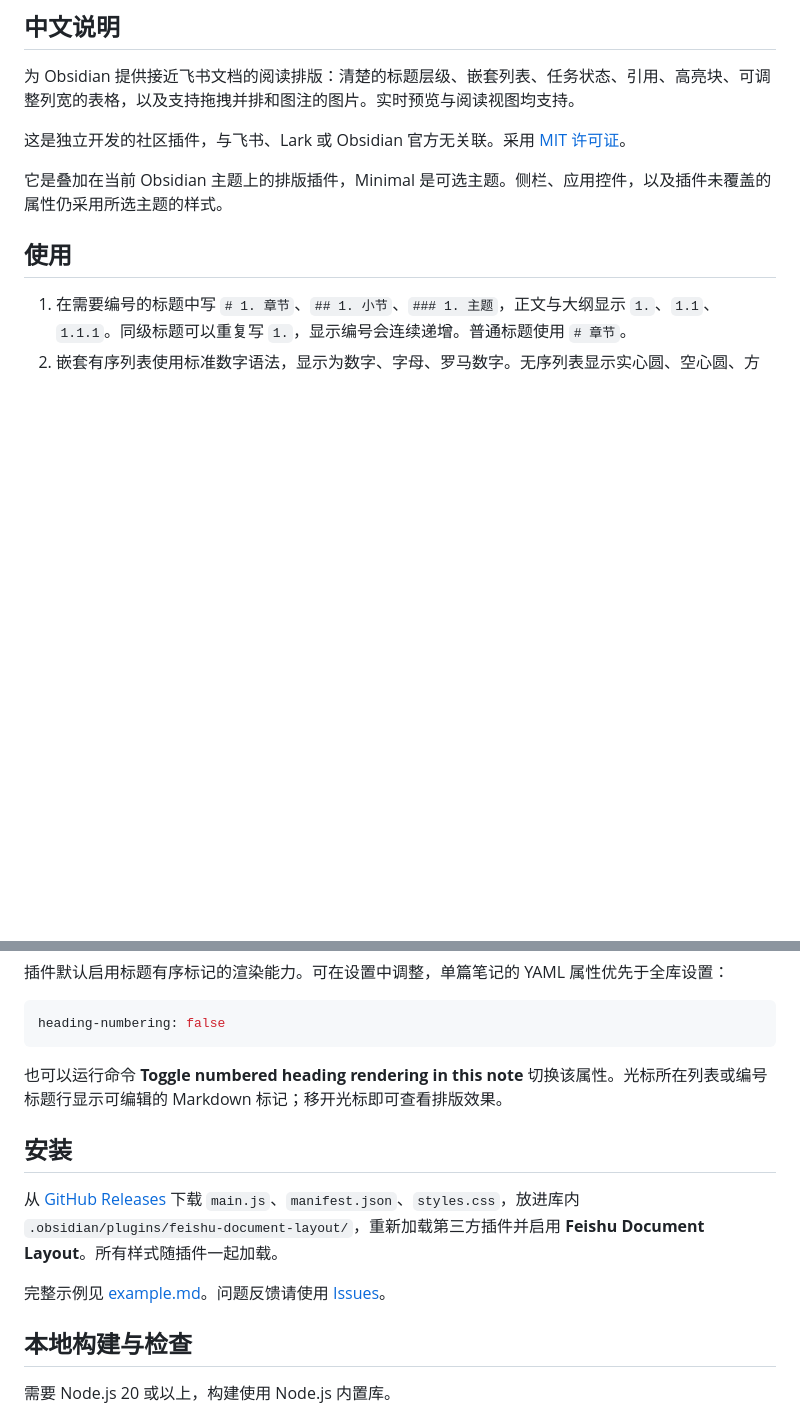
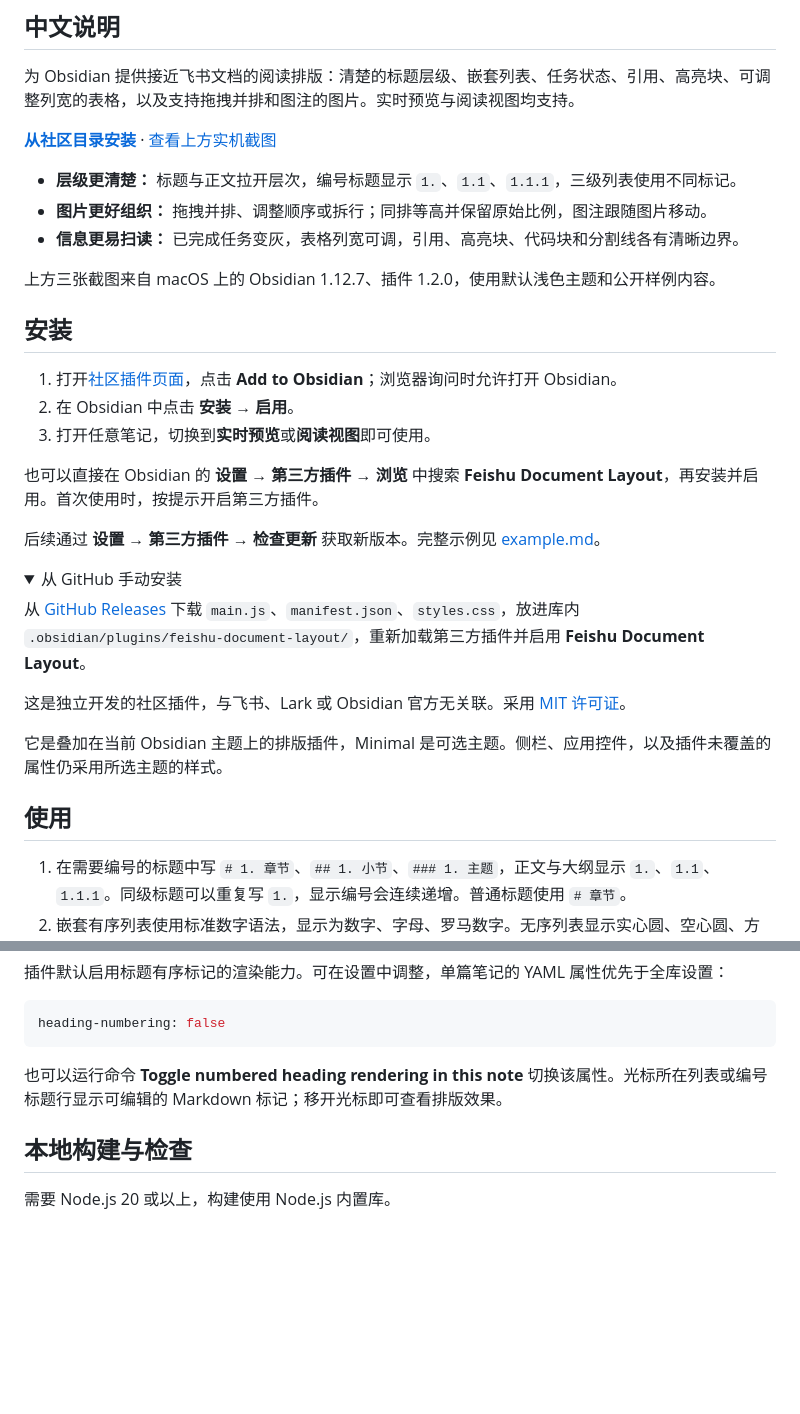
Before and after one commit to GasonW/feishu-document-layout, a Markdown page: README.md, 2 parts joined by grey strips. GitHub-like rendering; folded sections open; blank space fills up the shorter version.

```diff
--- a/README.md
+++ b/README.md
@@ -92,6 +126,31 @@ Release tags match `manifest.json`. Release attachments are `dist/main.js`, `dis
 
 为 Obsidian 提供接近飞书文档的阅读排版：清楚的标题层级、嵌套列表、任务状态、引用、高亮块、可调整列宽的表格，以及支持拖拽并排和图注的图片。实时预览与阅读视图均支持。
 
+[**从社区目录安装**](https://community.obsidian.md/plugins/feishu-document-layout) · [查看上方实机截图](#see-the-layout)
+
+- **层级更清楚：** 标题与正文拉开层次，编号标题显示 `1.`、`1.1`、`1.1.1`，三级列表使用不同标记。
+- **图片更好组织：** 拖拽并排、调整顺序或拆行；同排等高并保留原始比例，图注跟随图片移动。
+- **信息更易扫读：** 已完成任务变灰，表格列宽可调，引用、高亮块、代码块和分割线各有清晰边界。
+
+上方三张截图来自 macOS 上的 Obsidian 1.12.7、插件 1.2.0，使用默认浅色主题和公开样例内容。
+
+## 安装
+
+1. 打开[社区插件页面](https://community.obsidian.md/plugins/feishu-document-layout)，点击 **Add to Obsidian**；浏览器询问时允许打开 Obsidian。
+2. 在 Obsidian 中点击 **安装 → 启用**。
+3. 打开任意笔记，切换到**实时预览**或**阅读视图**即可使用。
+
+也可以直接在 Obsidian 的 **设置 → 第三方插件 → 浏览** 中搜索 **Feishu Document Layout**，再安装并启用。首次使用时，按提示开启第三方插件。
+
+后续通过 **设置 → 第三方插件 → 检查更新** 获取新版本。完整示例见 [example.md](example.md)。
+
+<details>
+<summary>从 GitHub 手动安装</summary>
+
+从 [GitHub Releases](https://github.com/GasonW/feishu-document-layout/releases/latest) 下载 `main.js`、`manifest.json`、`styles.css`，放进库内 `.obsidian/plugins/feishu-document-layout/`，重新加载第三方插件并启用 **Feishu Document Layout**。
+
+</details>
+
 这是独立开发的社区插件，与飞书、Lark 或 Obsidian 官方无关联。采用 [MIT 许可证](LICENSE)。
 
 它是叠加在当前 Obsidian 主题上的排版插件，Minimal 是可选主题。侧栏、应用控件，以及插件未覆盖的属性仍采用所选主题的样式。
@@ -132,12 +191,6 @@ heading-numbering: false
 
 也可以运行命令 **Toggle numbered heading rendering in this note** 切换该属性。光标所在列表或编号标题行显示可编辑的 Markdown 标记；移开光标即可查看排版效果。
 
-## 安装
-
-从 [GitHub Releases](https://github.com/GasonW/feishu-document-layout/releases/latest) 下载 `main.js`、`manifest.json`、`styles.css`，放进库内 `.obsidian/plugins/feishu-document-layout/`，重新加载第三方插件并启用 **Feishu Document Layout**。所有样式随插件一起加载。
-
-完整示例见 [example.md](example.md)。问题反馈请使用 [Issues](https://github.com/GasonW/feishu-document-layout/issues)。
-
 ## 本地构建与检查
 
 需要 Node.js 20 或以上，构建使用 Node.js 内置库。
```
Also changed, not shown: other parts of README.md (+39 -5 lines), assets/gallery-images.jpg (added), assets/gallery-structure.jpg (added), assets/gallery-tables.jpg (added), assets/images-and-captions.jpg (added), assets/structure.jpg (added), assets/tables-and-focus.jpg (added).
